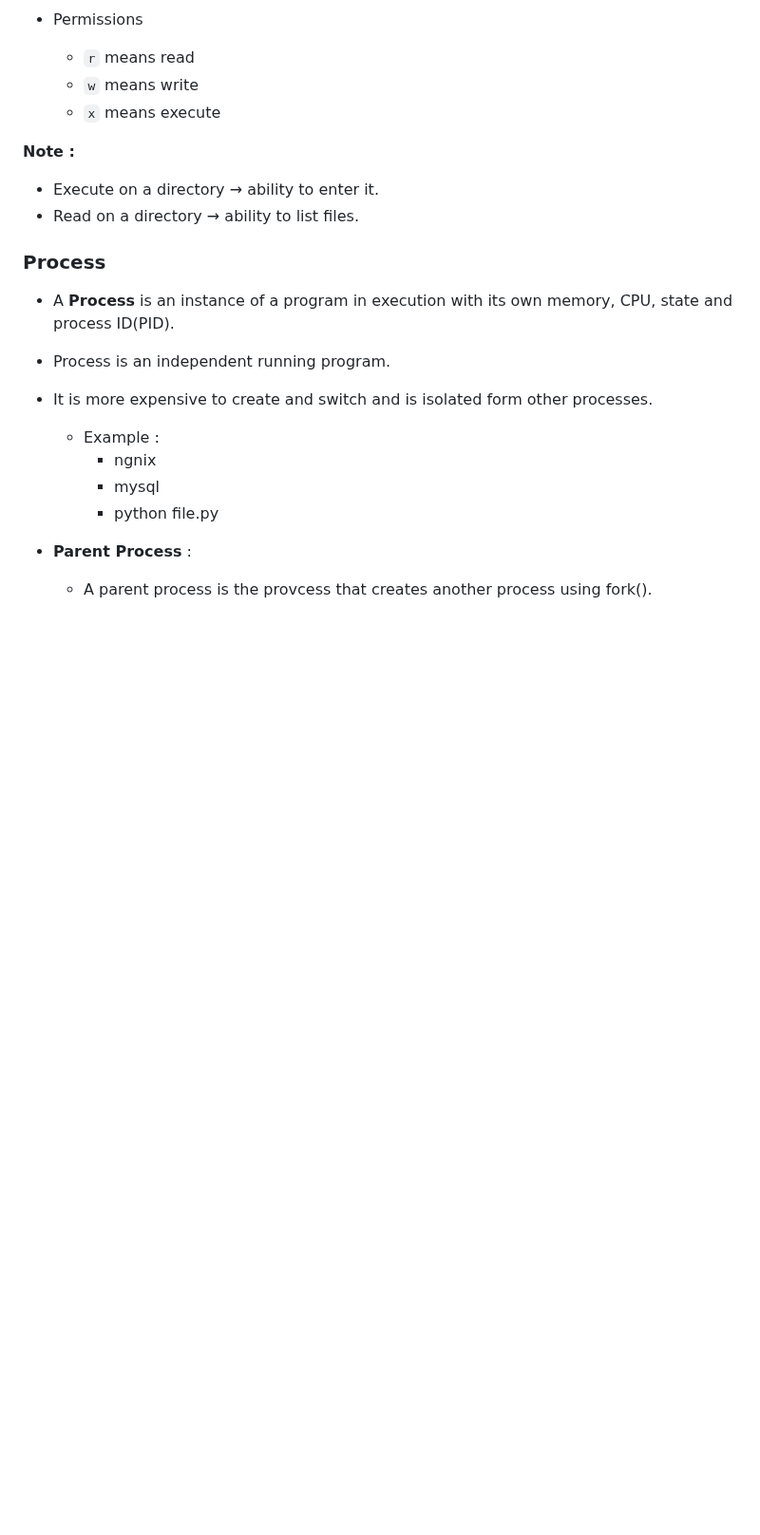
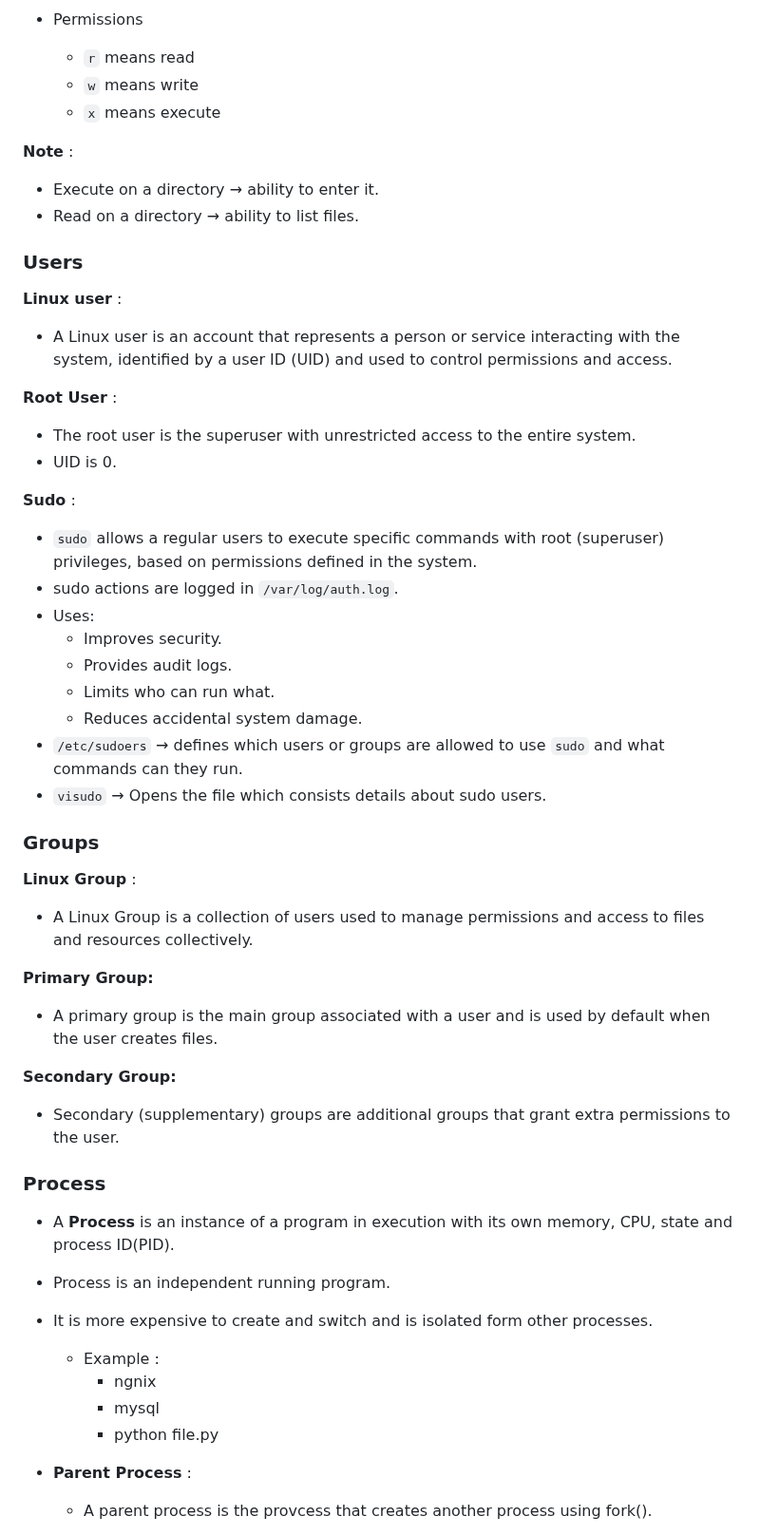
Before and after one commit to ktulasipravallika/ktulasipravallika.github.io, a Markdown page: blogs/Linux.md, the part around one of its changes. Shown at 95% size. Drawn GitHub-style; blank space fills up the shorter version.

```diff
--- a/blogs/Linux.md
+++ b/blogs/Linux.md
@@ -88,10 +88,47 @@ Kernel space runs privileged code, user space runs applications, and system call
    * `w` means write
    * `x` means execute
 
-**Note :**
+**Note** :
 
 * Execute on a directory → ability to enter it.
 * Read on a directory → ability to list files.
+
+### Users
+
+**Linux user** :
+
+  * A Linux user is an account that represents a person or service interacting with the system, identified by a user ID (UID) and used to control permissions and access.
+
+**Root User** :
+
+  * The root user is the superuser with unrestricted access to the entire system.
+  * UID is 0.
+
+**Sudo** :
+
+  * `sudo` allows a regular users to execute specific commands with root (superuser) privileges, based on permissions defined in the system.
+  * sudo actions are logged in `/var/log/auth.log`.
+  * Uses:
+    * Improves security.
+    * Provides audit logs.
+    * Limits who can run what.
+    * Reduces accidental system damage.
+  * `/etc/sudoers` → defines which users or groups are allowed to use `sudo` and what commands can they run.
+  * `visudo` → Opens the file which consists details about sudo users.
+
+### Groups
+
+**Linux Group** :
+
+  * A Linux Group is a collection of users used to manage permissions and access to files and resources collectively.
+
+**Primary Group:**
+
+  * A primary group is the main group associated with a user and is used by default when the user creates files.
+
+**Secondary Group:**
+
+  * Secondary (supplementary) groups are additional groups that grant extra permissions to the user.
 
 ### Process
 
```
Also changed, not shown: other parts of blogs/Linux.md (+63 -1 lines).
